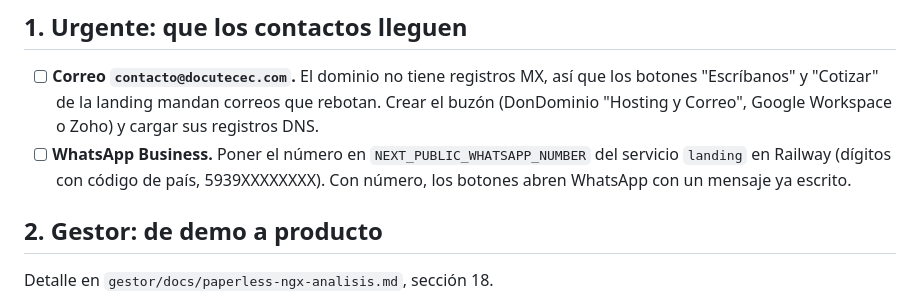
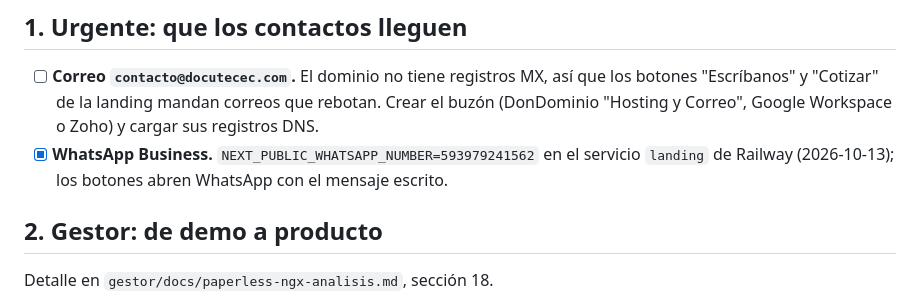
Before and after one commit to Lu1sR/jev-forms, a Markdown page: SIGUIENTES-PASOS.md, the part around the change. Drawn GitHub-style.

Commit message:
SIGUIENTES-PASOS: WhatsApp de la landing configurado
Co-Authored-By: Claude Opus 5.5 <noreply@anthropic.com>

```diff
--- a/SIGUIENTES-PASOS.md
+++ b/SIGUIENTES-PASOS.md
@@ -10,9 +10,8 @@ Gestor de producción en AWS (plantilla por cliente), primera instancia docs.lui
       botones "Escríbanos" y "Cotizar" de la landing mandan correos que rebotan. Crear el
       buzón (DonDominio "Hosting y Correo", Google Workspace o Zoho) y cargar sus
       registros DNS.
-- [ ] **WhatsApp Business.** Poner el número en `NEXT_PUBLIC_WHATSAPP_NUMBER` del
-      servicio `landing` en Railway (dígitos con código de país, 5939XXXXXXXX). Con
-      número, los botones abren WhatsApp con un mensaje ya escrito.
+- [x] **WhatsApp Business.** `NEXT_PUBLIC_WHATSAPP_NUMBER=593979241562` en el servicio
+      `landing` de Railway (2026-10-13); los botones abren WhatsApp con el mensaje escrito.
 
 ## 2. Gestor: de demo a producto
 
```
